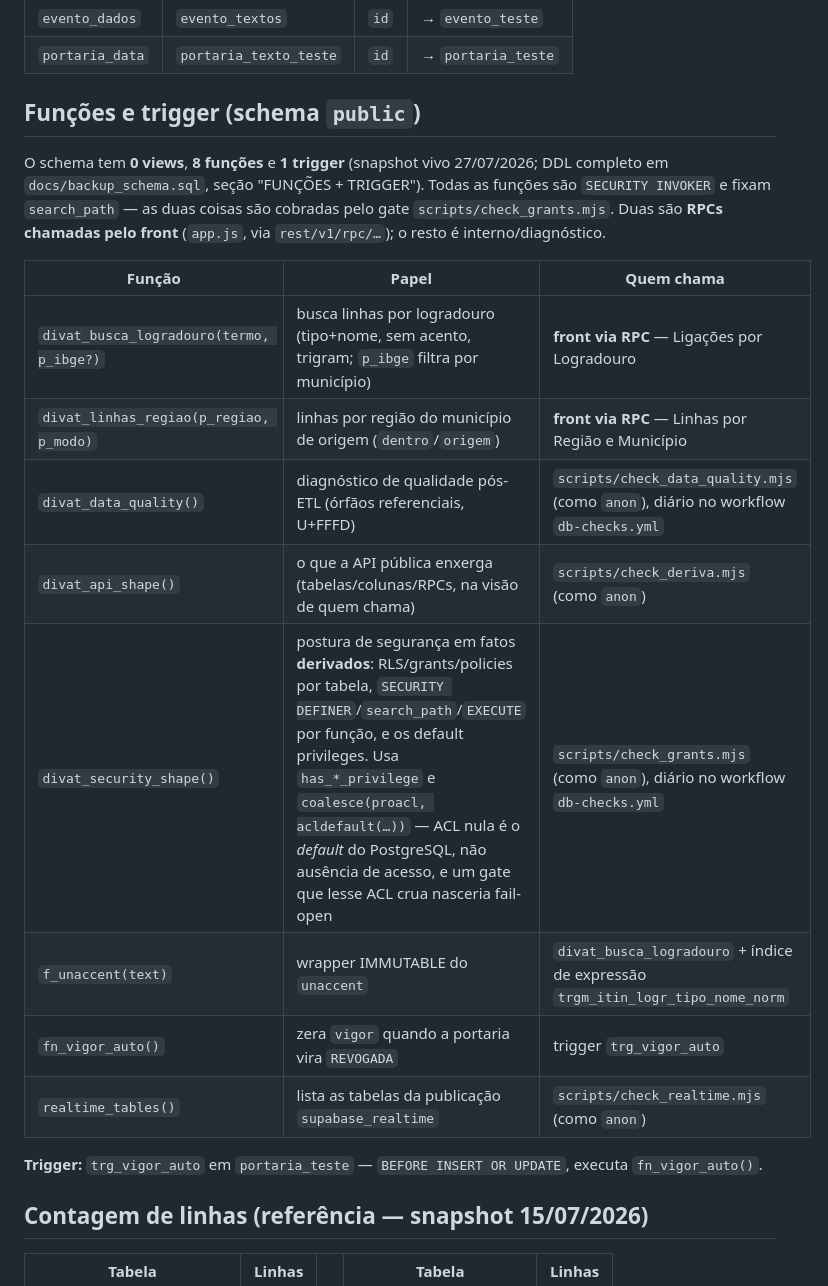
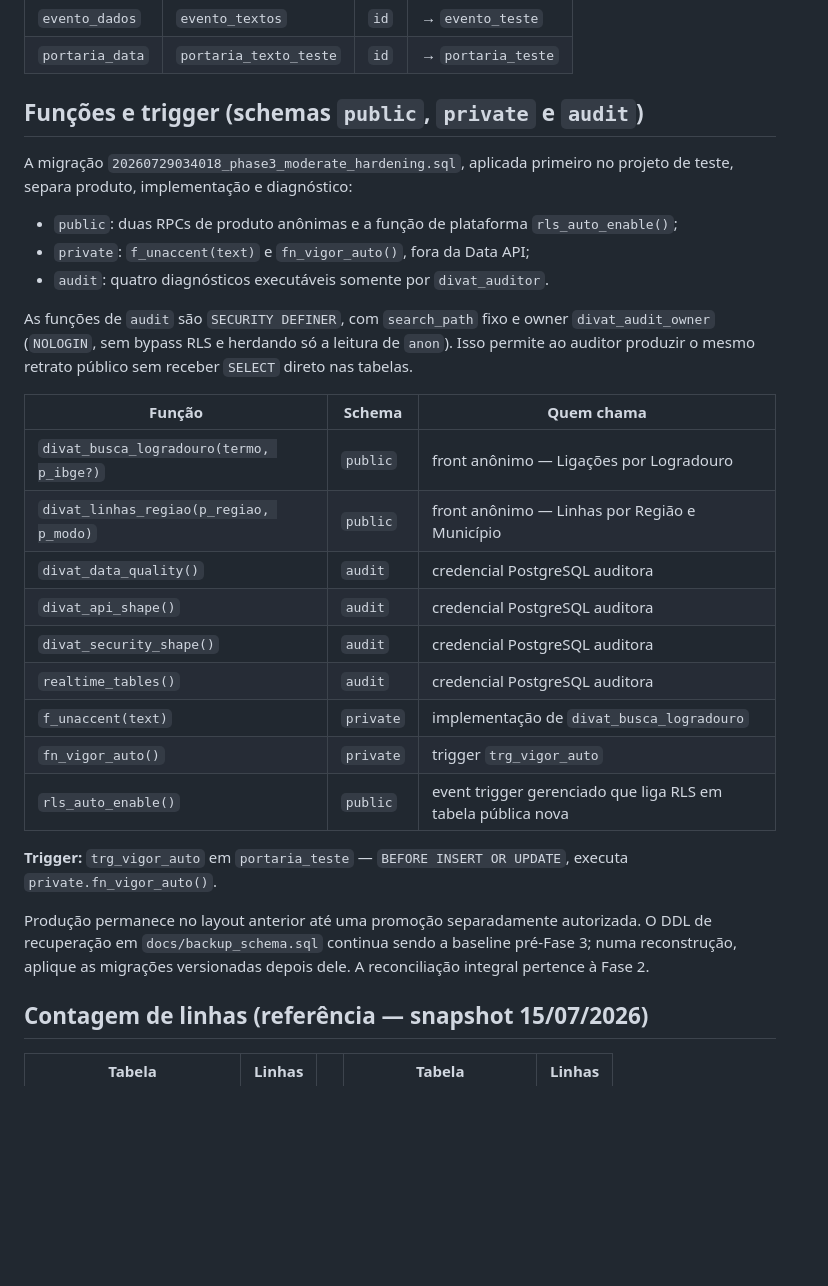
Before and after one commit to LucasMolinari9/LucasCTEC, a Markdown page: docs/schema.md, the part around the change. Drawn GitHub-style; blank space fills up the shorter version.

Commit message:
docs: atualiza schemas e funções da fase 3

```diff
--- a/docs/schema.md
+++ b/docs/schema.md
@@ -153,27 +153,37 @@ e sem grant para `anon`/`authenticated` → invisíveis pela API pública, de pr
 | `evento_dados` | `evento_textos` | `id` | → `evento_teste` |
 | `portaria_data` | `portaria_texto_teste` | `id` | → `portaria_teste` |
 
-## Funções e trigger (schema `public`)
+## Funções e trigger (schemas `public`, `private` e `audit`)
 
-O schema tem **0 views**, **8 funções** e **1 trigger** (snapshot vivo 27/07/2026; DDL
-completo em `docs/backup_schema.sql`, seção "FUNÇÕES + TRIGGER"). Todas as funções são
-`SECURITY INVOKER` e fixam `search_path` — as duas coisas são cobradas pelo gate
-`scripts/check_grants.mjs`. Duas são **RPCs chamadas pelo front** (`app.js`, via
-`rest/v1/rpc/…`); o resto é interno/diagnóstico.
+A migração `20260729034018_phase3_moderate_hardening.sql`, aplicada primeiro no projeto de teste,
+separa produto, implementação e diagnóstico:
 
-| Função | Papel | Quem chama |
+- `public`: duas RPCs de produto anônimas e a função de plataforma `rls_auto_enable()`;
+- `private`: `f_unaccent(text)` e `fn_vigor_auto()`, fora da Data API;
+- `audit`: quatro diagnósticos executáveis somente por `divat_auditor`.
+
+As funções de `audit` são `SECURITY DEFINER`, com `search_path` fixo e owner
+`divat_audit_owner` (`NOLOGIN`, sem bypass RLS e herdando só a leitura de `anon`). Isso permite
+ao auditor produzir o mesmo retrato público sem receber `SELECT` direto nas tabelas.
+
+| Função | Schema | Quem chama |
 |---|---|---|
-| `divat_busca_logradouro(termo, p_ibge?)` | busca linhas por logradouro (tipo+nome, sem acento, trigram; `p_ibge` filtra por município) | **front via RPC** — Ligações por Logradouro |
-| `divat_linhas_regiao(p_regiao, p_modo)` | linhas por região do município de origem (`dentro`/`origem`) | **front via RPC** — Linhas por Região e Município |
-| `divat_data_quality()` | diagnóstico de qualidade pós-ETL (órfãos referenciais, U+FFFD) | `scripts/check_data_quality.mjs` (como `anon`), diário no workflow `db-checks.yml` |
-| `divat_api_shape()` | o que a API pública enxerga (tabelas/colunas/RPCs, na visão de quem chama) | `scripts/check_deriva.mjs` (como `anon`) |
-| `divat_security_shape()` | postura de segurança em fatos **derivados**: RLS/grants/policies por tabela, `SECURITY DEFINER`/`search_path`/`EXECUTE` por função, e os default privileges. Usa `has_*_privilege` e `coalesce(proacl, acldefault(…))` — ACL nula é o *default* do PostgreSQL, não ausência de acesso, e um gate que lesse ACL crua nasceria fail-open | `scripts/check_grants.mjs` (como `anon`), diário no workflow `db-checks.yml` |
-| `f_unaccent(text)` | wrapper IMMUTABLE do `unaccent` | `divat_busca_logradouro` + índice de expressão `trgm_itin_logr_tipo_nome_norm` |
-| `fn_vigor_auto()` | zera `vigor` quando a portaria vira `REVOGADA` | trigger `trg_vigor_auto` |
-| `realtime_tables()` | lista as tabelas da publicação `supabase_realtime` | `scripts/check_realtime.mjs` (como `anon`) |
+| `divat_busca_logradouro(termo, p_ibge?)` | `public` | front anônimo — Ligações por Logradouro |
+| `divat_linhas_regiao(p_regiao, p_modo)` | `public` | front anônimo — Linhas por Região e Município |
+| `divat_data_quality()` | `audit` | credencial PostgreSQL auditora |
+| `divat_api_shape()` | `audit` | credencial PostgreSQL auditora |
+| `divat_security_shape()` | `audit` | credencial PostgreSQL auditora |
+| `realtime_tables()` | `audit` | credencial PostgreSQL auditora |
+| `f_unaccent(text)` | `private` | implementação de `divat_busca_logradouro` |
+| `fn_vigor_auto()` | `private` | trigger `trg_vigor_auto` |
+| `rls_auto_enable()` | `public` | event trigger gerenciado que liga RLS em tabela pública nova |
 
 **Trigger:** `trg_vigor_auto` em `portaria_teste` — `BEFORE INSERT OR UPDATE`, executa
-`fn_vigor_auto()`.
+`private.fn_vigor_auto()`.
+
+Produção permanece no layout anterior até uma promoção separadamente autorizada. O DDL de
+recuperação em `docs/backup_schema.sql` continua sendo a baseline pré-Fase 3; numa reconstrução,
+aplique as migrações versionadas depois dele. A reconciliação integral pertence à Fase 2.
 
 ## Contagem de linhas (referência — snapshot 15/07/2026)
 
```
